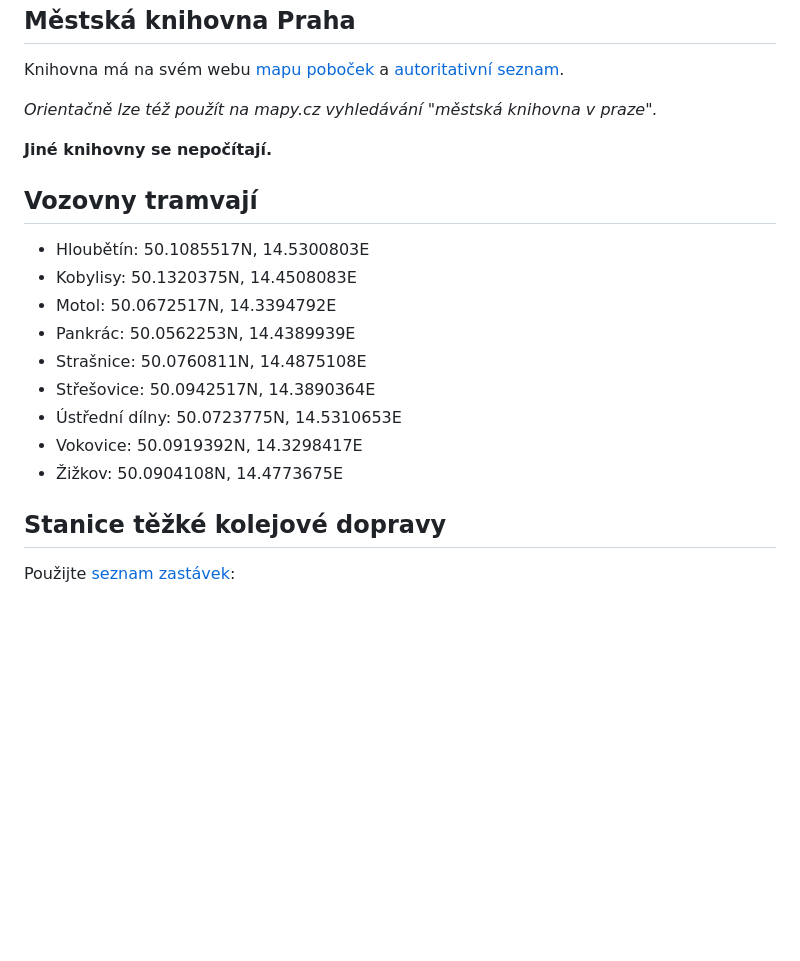
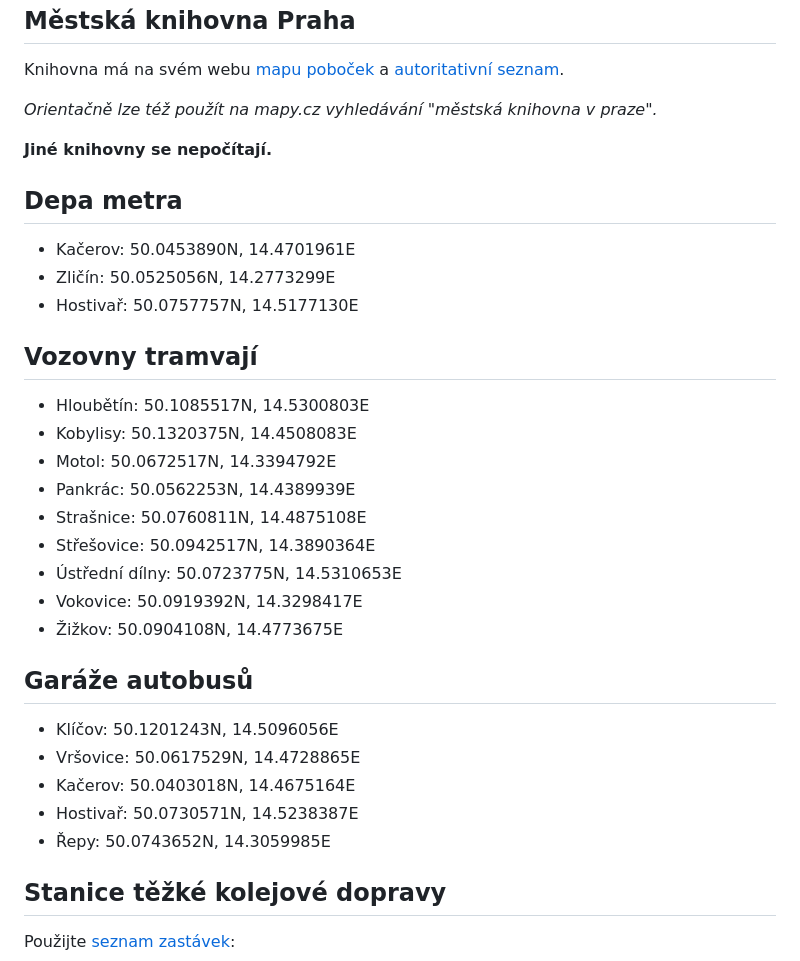
Before and after one commit to marenamat/jetlagcze, a Markdown page: games/PRG/seznamy.md, the part around the change. GitHub-like rendering; blank space fills up the shorter version.

Commit message:
PRG: + depa metra a garáže bů

```diff
--- a/games/PRG/seznamy.md
+++ b/games/PRG/seznamy.md
@@ -91,6 +91,12 @@ a [autoritativní seznam](https://www.mlp.cz/cz/pobocky/).
 
 **Jiné knihovny se nepočítají.**
 
+## Depa metra
+
+- Kačerov: 50.0453890N, 14.4701961E
+- Zličín: 50.0525056N, 14.2773299E
+- Hostivař: 50.0757757N, 14.5177130E
+
 ## Vozovny tramvají
 
 - Hloubětín: 50.1085517N, 14.5300803E
@@ -102,6 +108,13 @@ a [autoritativní seznam](https://www.mlp.cz/cz/pobocky/).
 - Ústřední dílny: 50.0723775N, 14.5310653E
 - Vokovice: 50.0919392N, 14.3298417E
 - Žižkov: 50.0904108N, 14.4773675E
+
+## Garáže autobusů
+- Klíčov: 50.1201243N, 14.5096056E
+- Vršovice: 50.0617529N, 14.4728865E
+- Kačerov: 50.0403018N, 14.4675164E
+- Hostivař: 50.0730571N, 14.5238387E
+- Řepy: 50.0743652N, 14.3059985E
 
 ## Stanice těžké kolejové dopravy
 
```
Also changed, not shown: games/PRG/otazky.md (+2 -0 lines).
